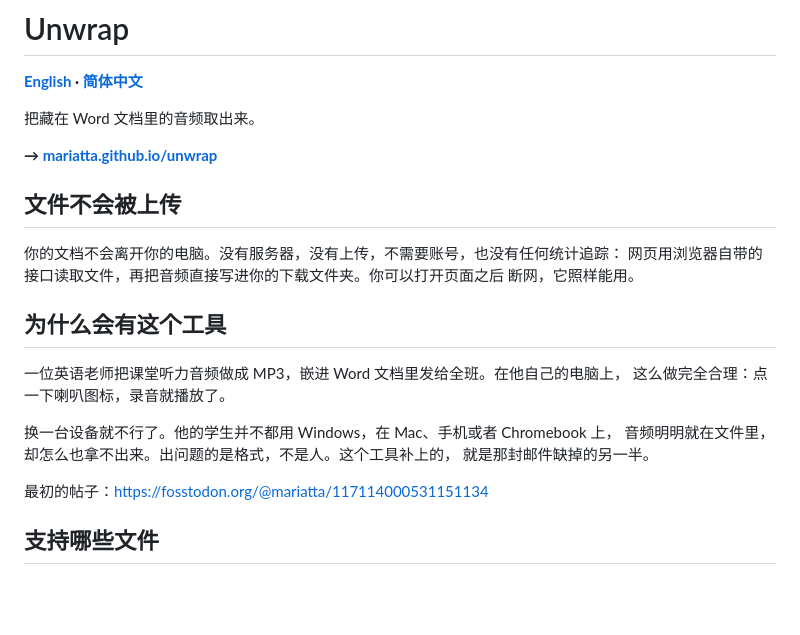
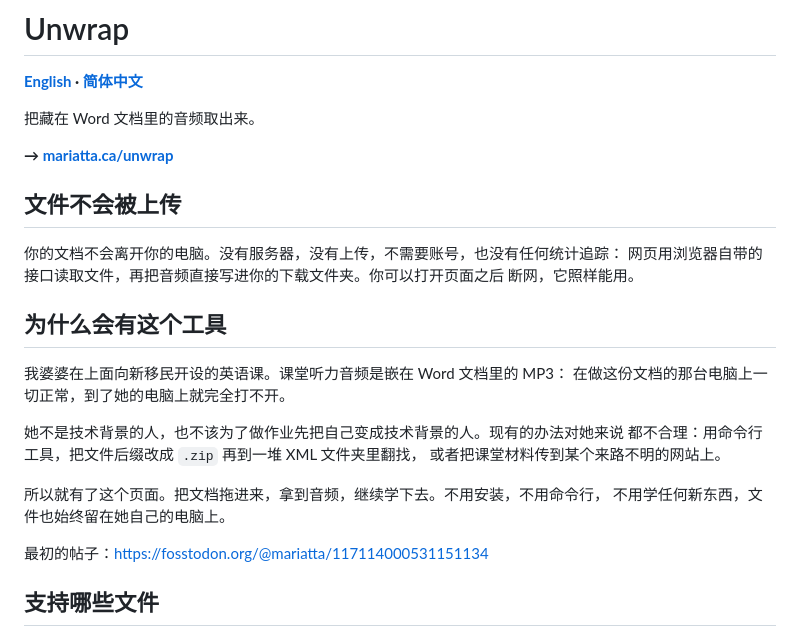
Before and after one commit to Mariatta/unwrap, a Markdown page: README.zh.md, the part around the change. Rendered like a GitHub page; blank space fills up the shorter version.

```diff
--- a/README.zh.md
+++ b/README.zh.md
@@ -4,7 +4,7 @@
 
 把藏在 Word 文档里的音频取出来。
 
-**→ [mariatta.github.io/unwrap](https://mariatta.github.io/unwrap/)**
+**→ [mariatta.ca/unwrap](https://mariatta.ca/unwrap/)**
 
 ## 文件不会被上传
 
@@ -14,12 +14,15 @@
 
 ## 为什么会有这个工具
 
-一位英语老师把课堂听力音频做成 MP3，嵌进 Word 文档里发给全班。在他自己的电脑上，
-这么做完全合理：点一下喇叭图标，录音就播放了。
+我婆婆在上面向新移民开设的英语课。课堂听力音频是嵌在 Word 文档里的 MP3：
+在做这份文档的那台电脑上一切正常，到了她的电脑上就完全打不开。
 
-换一台设备就不行了。他的学生并不都用 Windows，在 Mac、手机或者 Chromebook 上，
-音频明明就在文件里，却怎么也拿不出来。出问题的是格式，不是人。这个工具补上的，
-就是那封邮件缺掉的另一半。
+她不是技术背景的人，也不该为了做作业先把自己变成技术背景的人。现有的办法对她来说
+都不合理：用命令行工具，把文件后缀改成 `.zip` 再到一堆 XML 文件夹里翻找，
+或者把课堂材料传到某个来路不明的网站上。
+
+所以就有了这个页面。把文档拖进来，拿到音频，继续学下去。不用安装，不用命令行，
+不用学任何新东西，文件也始终留在她自己的电脑上。
 
 最初的帖子：<https://fosstodon.org/@mariatta/117114000531151134>
 
```
Also changed, not shown: CLAUDE.md (+7 -2 lines), README.md (+13 -8 lines).
